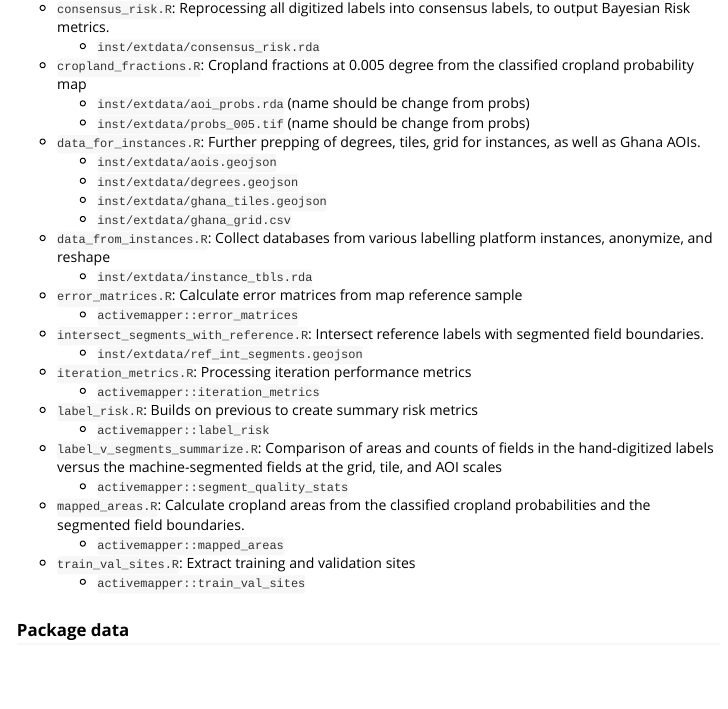
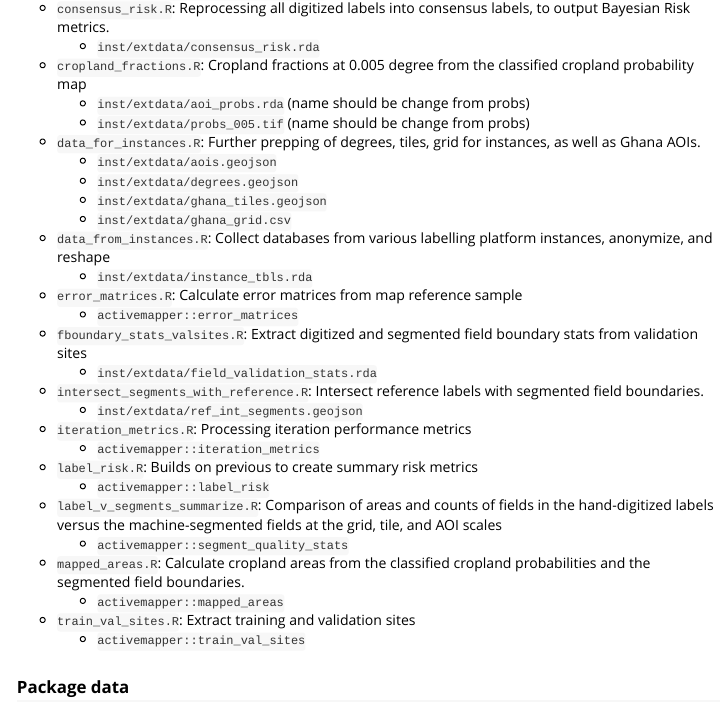
Before and after one commit to agroimpacts/activemapper, an R Markdown document (vignettes/activemapper.Rmd): the page in a window 1100 px wide, from 1080 px down. Rendered offline with R 4.5, knitr and Pandoc, with nearby package versions.

Commit message:
Updated package vignette

```diff
--- a/vignettes/activemapper.Rmd
+++ b/vignettes/activemapper.Rmd
@@ -67,6 +67,8 @@ Scripts:
     - `inst/extdata/instance_tbls.rda`
 + `error_matrices.R`: Calculate error matrices from map reference sample
     - `activemapper::error_matrices`
++ `fboundary_stats_valsites.R`: Extract digitized and segmented field boundary stats from validation sites
+    - `inst/extdata/field_validation_stats.rda`
 + `intersect_segments_with_reference.R`: Intersect reference labels with segmented field boundaries.
     - `inst/extdata/ref_int_segments.geojson`
 + `iteration_metrics.R`: Processing iteration performance metrics
```
